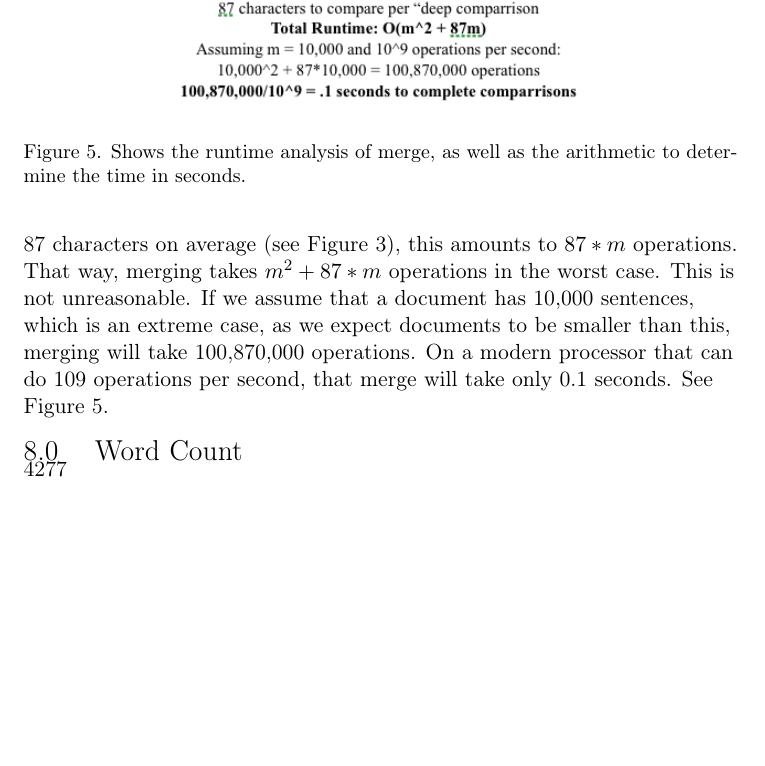
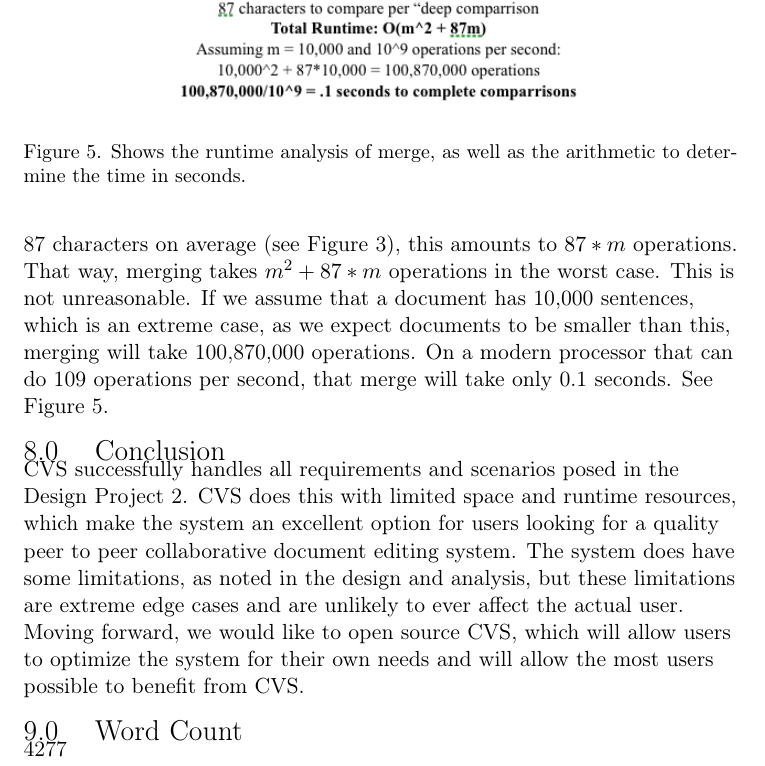
Before and after one commit to dp2group/dp2, a LaTeX document (dp2Report.tex): part of page 14 of 14, cut so that both start at the same text, the shorter picture padded with empty space. Compiled offline with pdfLaTeX.

Commit message:
Conclusion added

```diff
--- a/dp2Report.tex
+++ b/dp2Report.tex
@@ -23,7 +23,13 @@
 
 \input{analysis}
 
+\section{Conclusion}
+
+CVS successfully handles all requirements and scenarios posed in the Design Project 2.  CVS does this with limited space and runtime resources, which make the system an excellent option for users looking for a quality peer to peer collaborative document editing system.  The system does have some limitations, as noted in the design and analysis, but these limitations are extreme edge cases and are unlikely to ever affect the actual user.  Moving forward, we would like to open source CVS, which will allow users to optimize the system for their own needs and will allow the most users possible to benefit from CVS.
+
 \section{Word Count}
 4277
 
+
+
 \end{document}
```
Also changed, not shown: 1 other file.
